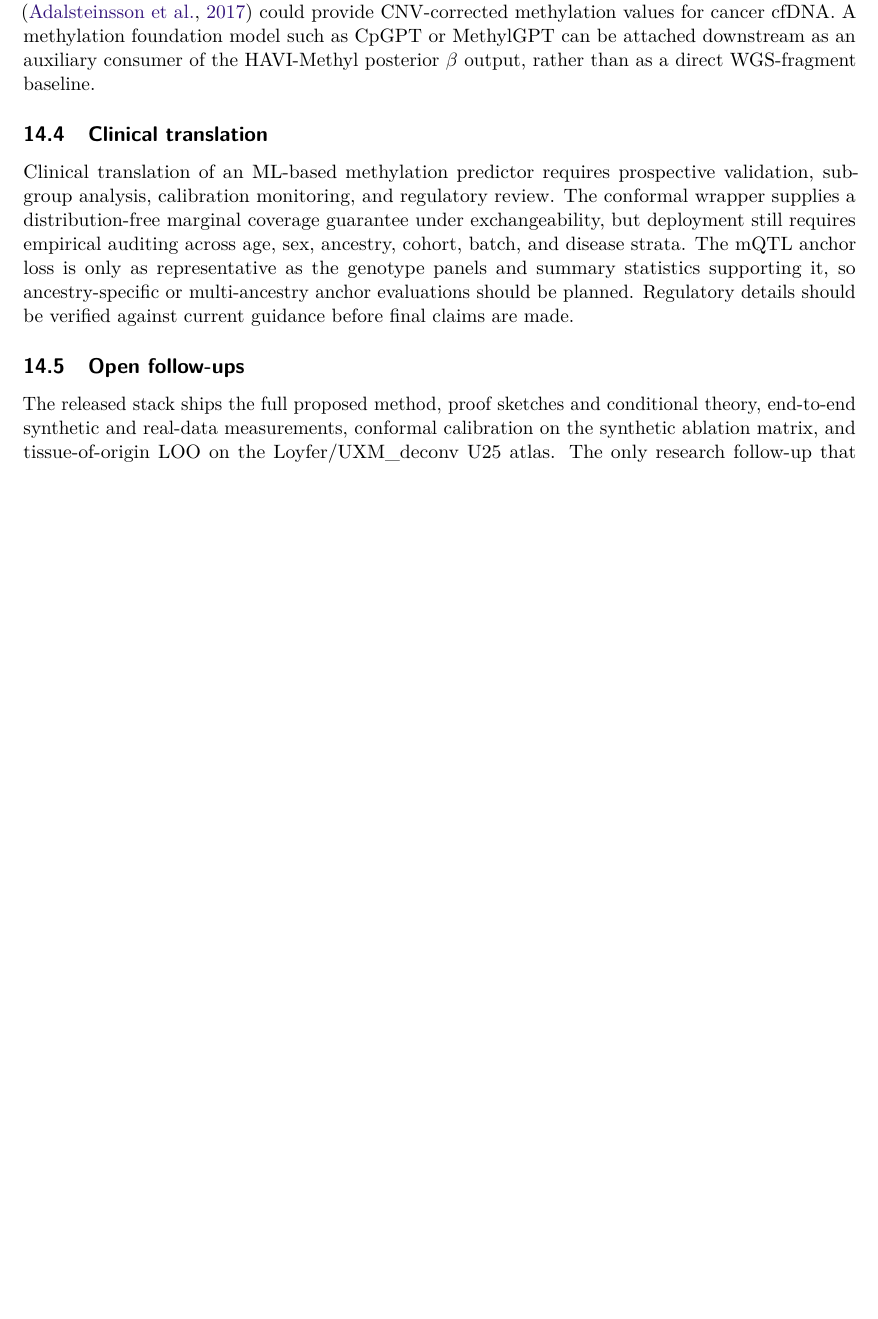
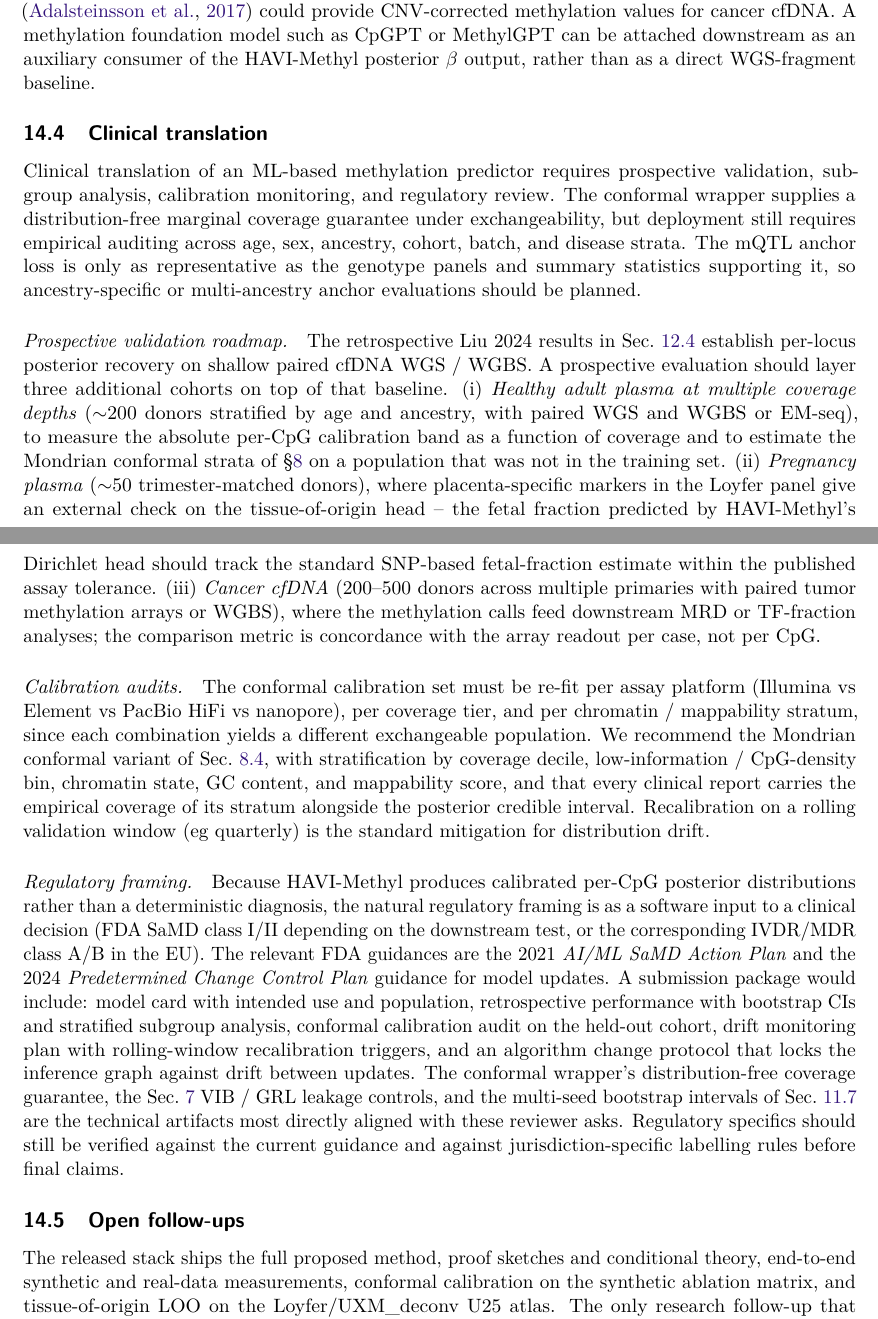
Before and after one commit to osolari/HAVI-Methyl, a LaTeX document (docs/report/main.tex, which reads docs/report/sections/14.discussion.tex): part of page 35 of 51 before the commit and two parts of pages 35 and 36 of 52 after it, the two joined at a grey line, cut so that both start at the same text, the shorter picture padded with empty space. Compiled offline with pdfLaTeX.

Commit message:
§14 Clinical translation: prospective-validation roadmap + regulatory framing
Replaces the bare hedge sentence with three concrete paragraphs:

* Prospective validation roadmap. Three cohorts spelled out:
  healthy adult plasma stratified by age/ancestry/coverage for
  per-CpG calibration band; pregnancy plasma for tissue-head
  external check against SNP fetal fraction; cancer cfDNA against
  paired tumor methylation arrays for MRD/TF concordance. Each
  cohort tied back to a specific evaluation metric.
* Calibration audits. Mondrian conformal recalibration per assay
  platform / coverage tier / chromatin stratum; rolling-window
  recalibration as the drift mitigation. Cites the new
  sec:calibration:cond label.
* Regulatory framing. SaMD class I/II framing under the 2021 AI/ML
  SaMD Action Plan and 2024 Predetermined Change Control Plan
  guidance. Submission-package contents enumerated and mapped
  back to the technical artifacts already in the manuscript
  (conformal coverage guarantee, VIB/GRL leakage controls,
  multi-seed bootstrap intervals).

Static cross-ref scan clean.

Co-Authored-By: Claude Opus 4.7 (1M context) <noreply@anthropic.com>

```diff
--- a/docs/report/sections/14.discussion.tex
+++ b/docs/report/sections/14.discussion.tex
@@ -11,7 +11,13 @@ Several regimes warrant caution. Deeply hypo-methylated partially methylated dom
 Several extensions are natural follow-ups. Nanopore direct-methylation likelihoods can replace the Beta-Binomial pseudo-likelihood with the Bernoulli direct-call form. Joint inference with ichorCNA \citep{adalsteinsson2017ichor} could provide CNV-corrected methylation values for cancer cfDNA. A methylation foundation model such as CpGPT or MethylGPT can be attached downstream as an auxiliary consumer of the HAVI-Methyl posterior $\beta$ output, rather than as a direct WGS-fragment baseline.
 
 \subsection{Clinical translation}
-Clinical translation of an ML-based methylation predictor requires prospective validation, subgroup analysis, calibration monitoring, and regulatory review. The conformal wrapper supplies a distribution-free marginal coverage guarantee under exchangeability, but deployment still requires empirical auditing across age, sex, ancestry, cohort, batch, and disease strata. The mQTL anchor loss is only as representative as the genotype panels and summary statistics supporting it, so ancestry-specific or multi-ancestry anchor evaluations should be planned. Regulatory details should be verified against current guidance before final claims are made.
+Clinical translation of an ML-based methylation predictor requires prospective validation, subgroup analysis, calibration monitoring, and regulatory review. The conformal wrapper supplies a distribution-free marginal coverage guarantee under exchangeability, but deployment still requires empirical auditing across age, sex, ancestry, cohort, batch, and disease strata. The mQTL anchor loss is only as representative as the genotype panels and summary statistics supporting it, so ancestry-specific or multi-ancestry anchor evaluations should be planned.
+
+\paragraph{Prospective validation roadmap.} The retrospective Liu 2024 results in Sec.~\ref{sec:benchmark:real} establish per-locus posterior recovery on shallow paired cfDNA WGS / WGBS. A prospective evaluation should layer three additional cohorts on top of that baseline. (i)~\emph{Healthy adult plasma at multiple coverage depths} ($\sim$200 donors stratified by age and ancestry, with paired WGS and WGBS or EM-seq), to measure the absolute per-CpG calibration band as a function of coverage and to estimate the Mondrian conformal strata of \S\ref{sec:calibration} on a population that was not in the training set. (ii)~\emph{Pregnancy plasma} ($\sim$50 trimester-matched donors), where placenta-specific markers in the Loyfer panel give an external check on the tissue-of-origin head -- the fetal fraction predicted by HAVI-Methyl's Dirichlet head should track the standard SNP-based fetal-fraction estimate within the published assay tolerance. (iii)~\emph{Cancer cfDNA} (200--500 donors across multiple primaries with paired tumor methylation arrays or WGBS), where the methylation calls feed downstream MRD or TF-fraction analyses; the comparison metric is concordance with the array readout per case, not per CpG.
+
+\paragraph{Calibration audits.} The conformal calibration set must be re-fit per assay platform (Illumina vs Element vs PacBio HiFi vs nanopore), per coverage tier, and per chromatin / mappability stratum, since each combination yields a different exchangeable population. We recommend the Mondrian conformal variant of Sec.~\ref{sec:calibration:cond}, with stratification by coverage decile, low-information / CpG-density bin, chromatin state, GC content, and mappability score, and that every clinical report carries the empirical coverage of its stratum alongside the posterior credible interval. Recalibration on a rolling validation window (eg quarterly) is the standard mitigation for distribution drift.
+
+\paragraph{Regulatory framing.} Because HAVI-Methyl produces calibrated per-CpG posterior distributions rather than a deterministic diagnosis, the natural regulatory framing is as a software input to a clinical decision (FDA SaMD class I/II depending on the downstream test, or the corresponding IVDR/MDR class A/B in the EU). The relevant FDA guidances are the 2021 \emph{AI/ML SaMD Action Plan} and the 2024 \emph{Predetermined Change Control Plan} guidance for model updates. A submission package would include: model card with intended use and population, retrospective performance with bootstrap CIs and stratified subgroup analysis, conformal calibration audit on the held-out cohort, drift monitoring plan with rolling-window recalibration triggers, and an algorithm change protocol that locks the inference graph against drift between updates. The conformal wrapper's distribution-free coverage guarantee, the Sec.~\ref{sec:identify} VIB / GRL leakage controls, and the multi-seed bootstrap intervals of Sec.~\ref{sec:multiseed} are the technical artifacts most directly aligned with these reviewer asks. Regulatory specifics should still be verified against the current guidance and against jurisdiction-specific labelling rules before final claims.
 
 \subsection{Open follow-ups}
 The released stack ships the full proposed method, proof sketches and conditional theory, end-to-end synthetic and real-data measurements, conformal calibration on the synthetic ablation matrix, and tissue-of-origin LOO on the Loyfer/UXM\_deconv U25 atlas. The only research follow-up that remains open is prospective clinical validation with calibrated cfDNA assays under regulatory protocol. Four follow-ups previously listed in earlier drafts are closed in this revision: (a) all five App.~H validation axes are now \emph{verified} on the chromatin-aware simulator with the 3-mode mixture re-fit to real Liu 2024 fragments (App.~\ref{app:simvalidation}); (b) a true gradient-reversal adversarial head with a sample-id discriminator replaces the context-variance proxy (Sec.~\ref{sec:identify}); (c) joint training of the variance-weighted Dirichlet tissue head inside \texttt{fit\_svi\_torch} is wired through the optional \texttt{tissue\_reference}/\texttt{tissue\_target}/\texttt{tissue\_weight} kwargs (Sec.~\ref{sec:too}); (d) the proper Tucker-2019 doubly-reparameterised IWAE estimator (DReG) is wired through \texttt{iwae\_dreg} with the encoder parameters detached in $\log q_\phi$ at evaluation time (Sec.~\ref{sec:elbo}).
```
Also changed, not shown: docs/report/sections/8.calibration.tex (+1 -0 lines).
